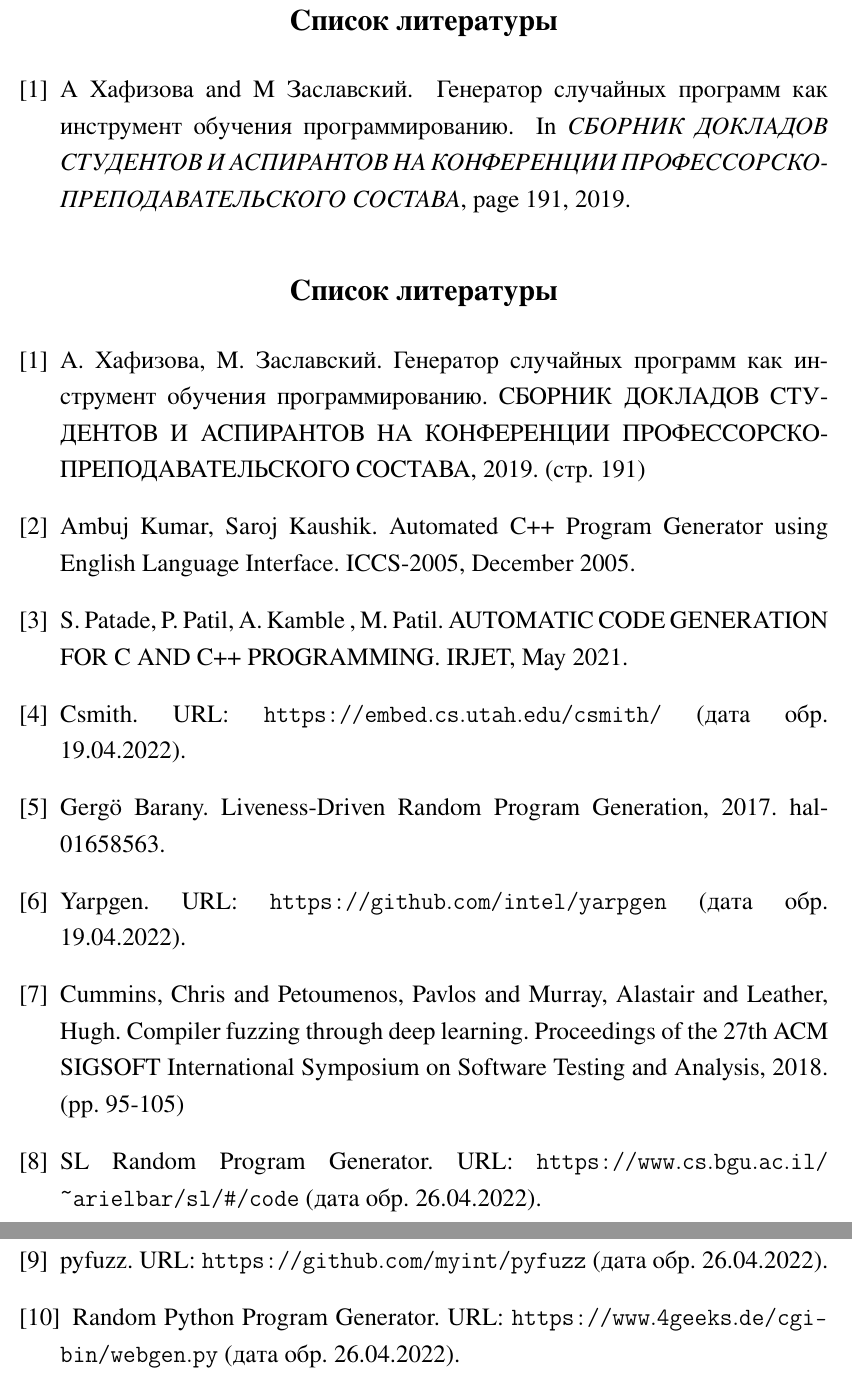
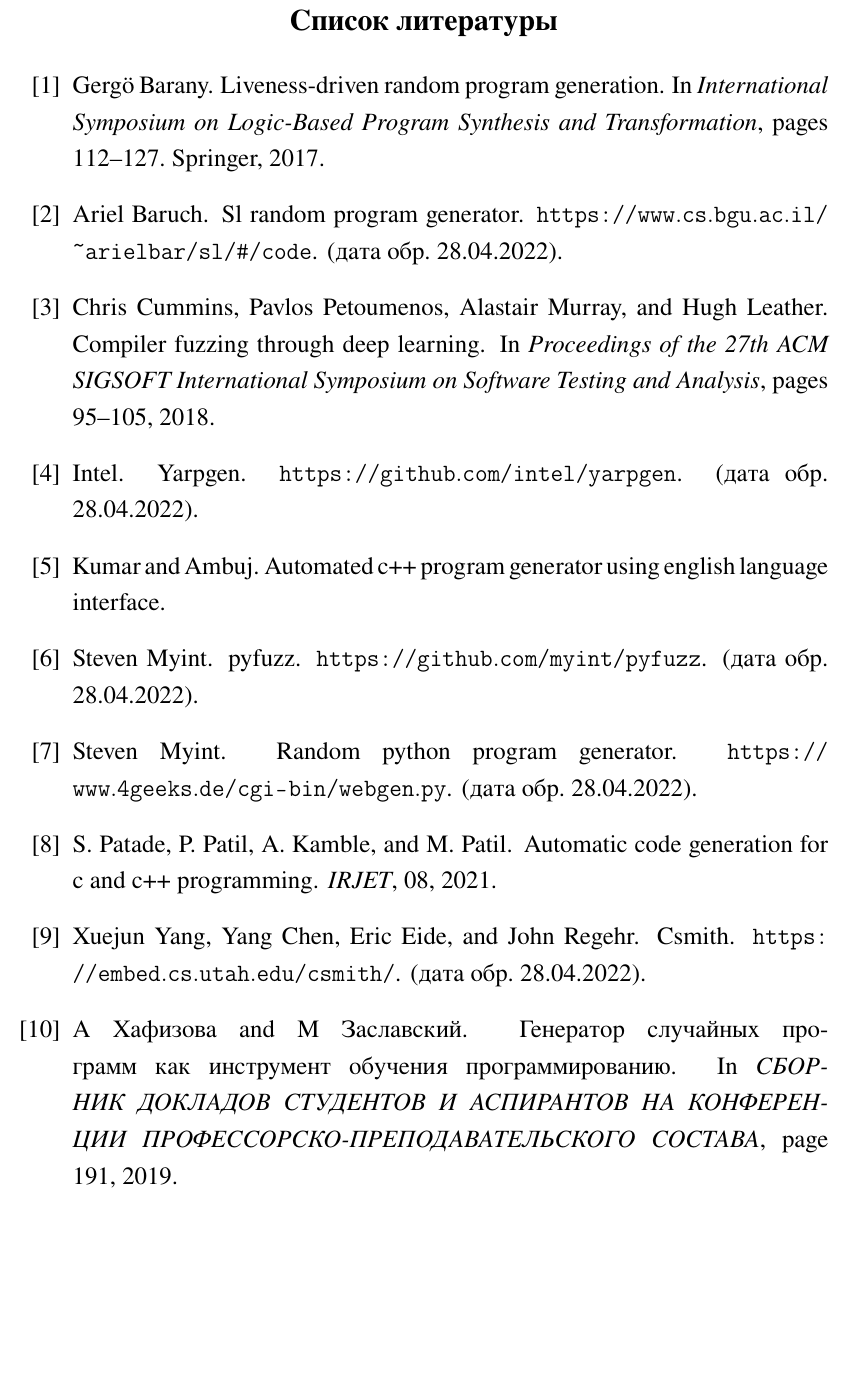
Before and after one commit to neckbosov/bosov-diploma, a LaTeX thesis (thesis/thesis-main.tex, which reads thesis/refs.bib): two parts of pages 16 and 17 of 17 before the commit and part of page 16 of 16 after it, the two joined at a grey line, cut so that both start at the same text, the shorter picture padded with empty space. The pictures show the PDF file thesis/thesis-main.pdf that the author committed with the source.

Commit message:
add rest of files for bib

```diff
--- a/thesis/refs.bib
+++ b/thesis/refs.bib
@@ -22,9 +10,12 @@
+             FOR C AND C++ PROGRAMMING},
+  journal = {IRJET},
+  volume  = {08},
+  issue   = {05},
+  year    = {2021}
+}
 
-% %% The same as inproceedings
-% @conference{,
-%   author    = "",
-%   title     = "",
-%   booktitle = "",
-%   number    = ,
-%   year      =
-% }
+@misc{csmith,
+  author       = {Xuejun Yang and Yang Chen and Eric Eide and John Regehr},
+  title        = {Csmith},
+  howpublished = {\url{https://embed.cs.utah.edu/csmith/}},
+  note         = {(дата обр. 28.04.2022)}
@@ -80,0 +28 @@
+  pages     = {95--105},
@@ -88,0 +44,38 @@
+  pages        = {112--127},
+  year         = {2017},
+  organization = {Springer}
+}
+
+@article{pg-eli,
+  title     = {Automated C++ Program Generator using English Language Interface},
+  author    = {Kumar and Ambuj},
+  publisher = {Citeseer}
+}
+
+@misc{pyfuzz,
+  author       = {Steven Myint},
+  title        = {pyfuzz},
+  howpublished = {\url{https://github.com/myint/pyfuzz}},
+  note         = {(дата обр. 28.04.2022)}
+}
+
+@misc{pyfuzz-web,
+  author       = {Steven Myint},
+  title        = {Random Python Program Generator},
+  howpublished = {\url{https://www.4geeks.de/cgi-bin/webgen.py}},
+  note         = {(дата обр. 28.04.2022)}
+}
+
+@misc{sl,
+  author       = {Ariel Baruch},
+  title        = {SL Random Program Generator},
+  howpublished = {\url{https://www.cs.bgu.ac.il/~arielbar/sl/#/code}},
+  note         = {(дата обр. 28.04.2022)}
+}
+
+@misc{yarpgen,
+  author       = {Intel},
+  title        = {Yarpgen},
+  howpublished = {\url{https://github.com/intel/yarpgen}},
+  note         = {(дата обр. 28.04.2022)}
+}
--- a/thesis/thesis-main.tex
+++ b/thesis/thesis-main.tex
@@ -44,23 +44,6 @@
 
 \include{items/concl}
 
-\bibliographystyle{plain} % We choose the "plain" reference style
+\bibliographystyle{plain}
 \bibliography{refs}
-% Аргумент {1} ниже включает переопределенный стиль с выравниванием слева
-\begin{thebibliography}{1}
-    \bibitem{hafiz} А. Хафизова, М. Заславский. Генератор случайных программ как инструмент обучения программированию. СБОРНИК ДОКЛАДОВ СТУДЕНТОВ И АСПИРАНТОВ НА КОНФЕРЕНЦИИ ПРОФЕССОРСКО-ПРЕПОДАВАТЕЛЬСКОГО СОСТАВА, 2019. (стр. 191)
-    \bibitem{pg-eli} Ambuj Kumar, Saroj Kaushik. Automated C++ Program Generator using English Language Interface. ICCS-2005, December 2005.
-    \bibitem{acg-2021} S. Patade, P. Patil, A. Kamble , M. Patil. AUTOMATIC CODE GENERATION FOR C AND C++ PROGRAMMING. IRJET, May 2021.
-    \bibitem{csmith} Csmith. URL: \url{https://embed.cs.utah.edu/csmith/} (дата обр. 19.04.2022).
-    \bibitem{ldrgen} Gergö Barany. Liveness-Driven Random Program Generation, 2017. hal-01658563.
-    \bibitem{yarpgen} Yarpgen. URL: \url{https://github.com/intel/yarpgen} (дата обр. 19.04.2022).
-    \bibitem{deepsmith} Cummins, Chris and Petoumenos, Pavlos and Murray, Alastair and Leather, Hugh.
-    Compiler fuzzing through deep learning.
-    Proceedings of the 27th ACM SIGSOFT International Symposium on Software Testing and Analysis, 2018. (pp. 95-105)
-    \bibitem{sl} SL Random Program Generator. URL:
-    \url{https://www.cs.bgu.ac.il/~arielbar/sl/#/code} (дата обр. 26.04.2022).
-    \bibitem{pyfuzz} pyfuzz. URL: \url{https://github.com/myint/pyfuzz} (дата обр. 26.04.2022).
-    \bibitem{pyfuzz-web} Random Python Program Generator. URL: \url{https://www.4geeks.de/cgi-bin/webgen.py}
-    (дата обр. 26.04.2022).
-\end{thebibliography}
 \end{document}
```
Also changed, not shown: thesis/items/chap1.tex (line endings or trailing spaces), thesis/thesis-main.pdf, thesis/refs.bib (89 more changed lines).
